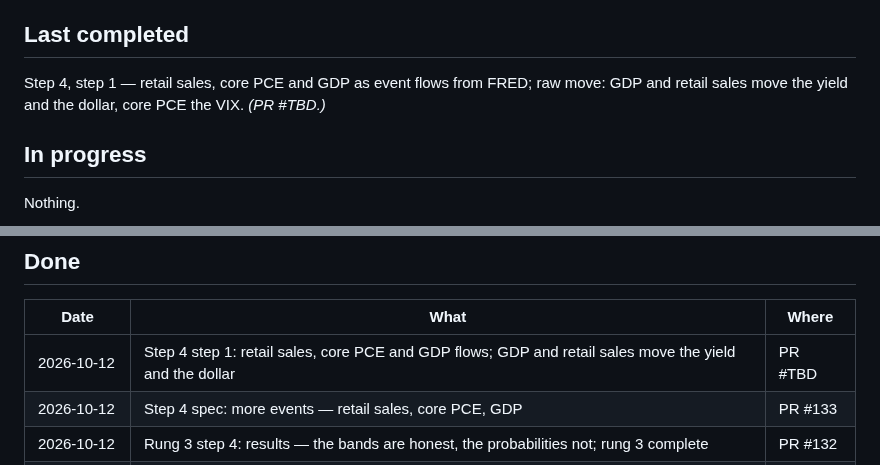
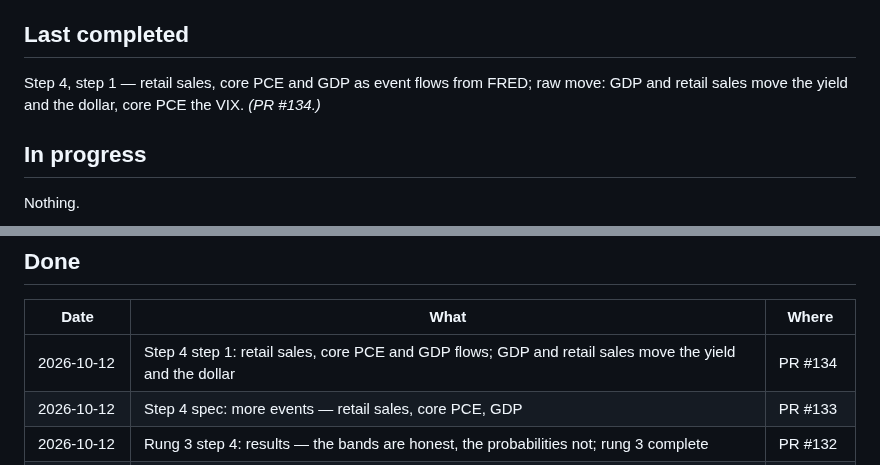
Before and after one commit to diykorey/fortuneteller, a Markdown page: docs/status.md, 2 parts joined by grey strips. Drawn GitHub-style.

Commit message:
Point the status doc at PR #134

```diff
--- a/docs/status.md
+++ b/docs/status.md
@@ -9,7 +9,7 @@ Where the work is and what comes next. Two rules keep it current:
 ## Last completed
 
 Step 4, step 1 — retail sales, core PCE and GDP as event flows from FRED; raw move: GDP and retail
-sales move the yield and the dollar, core PCE the VIX. *(PR #TBD.)*
+sales move the yield and the dollar, core PCE the VIX. *(PR #134.)*
 
 ## In progress
 
@@ -24,7 +24,7 @@ Step 4 step 2: Nasdaq's consensus for the three, their surprise rules, shared da
 
 | Date | What | Where |
 | --- | --- | --- |
-| 2026-10-12 | Step 4 step 1: retail sales, core PCE and GDP flows; GDP and retail sales move the yield and the dollar | PR #TBD |
+| 2026-10-12 | Step 4 step 1: retail sales, core PCE and GDP flows; GDP and retail sales move the yield and the dollar | PR #134 |
 | 2026-10-12 | Step 4 spec: more events — retail sales, core PCE, GDP | PR #133 |
 | 2026-10-12 | Rung 3 step 4: results — the bands are honest, the probabilities not; rung 3 complete | PR #132 |
 | 2026-10-12 | Rung 3 step 3: `predict --actual` gives each call's probability and band | PR #131 |
```
